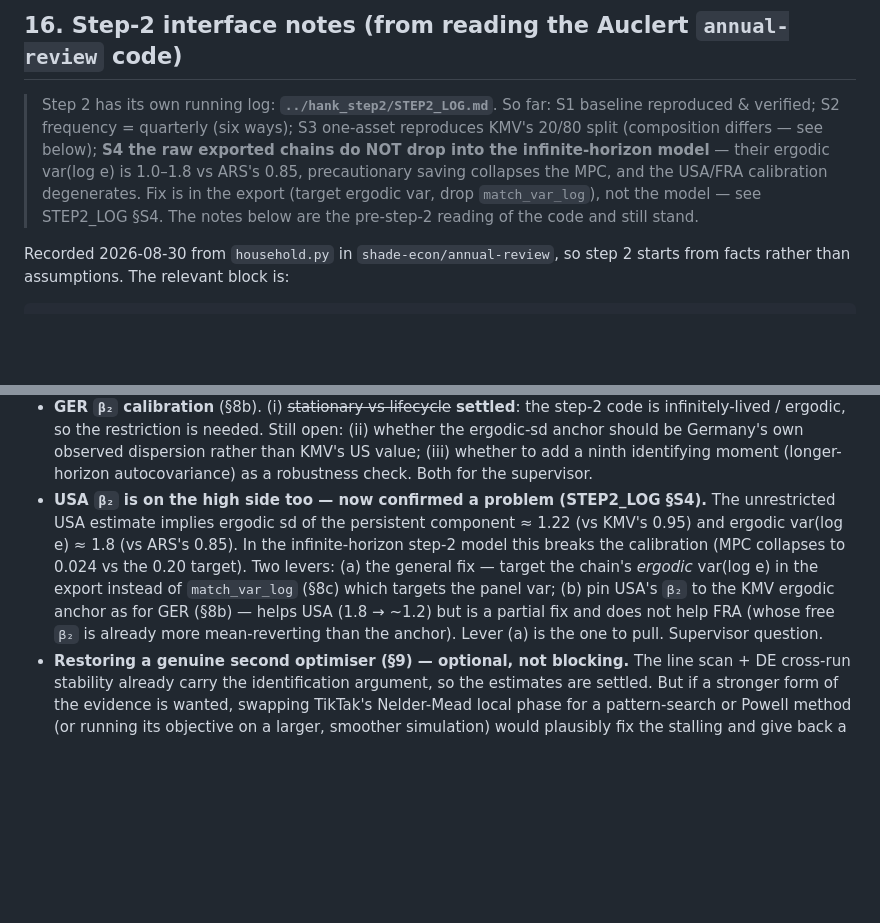
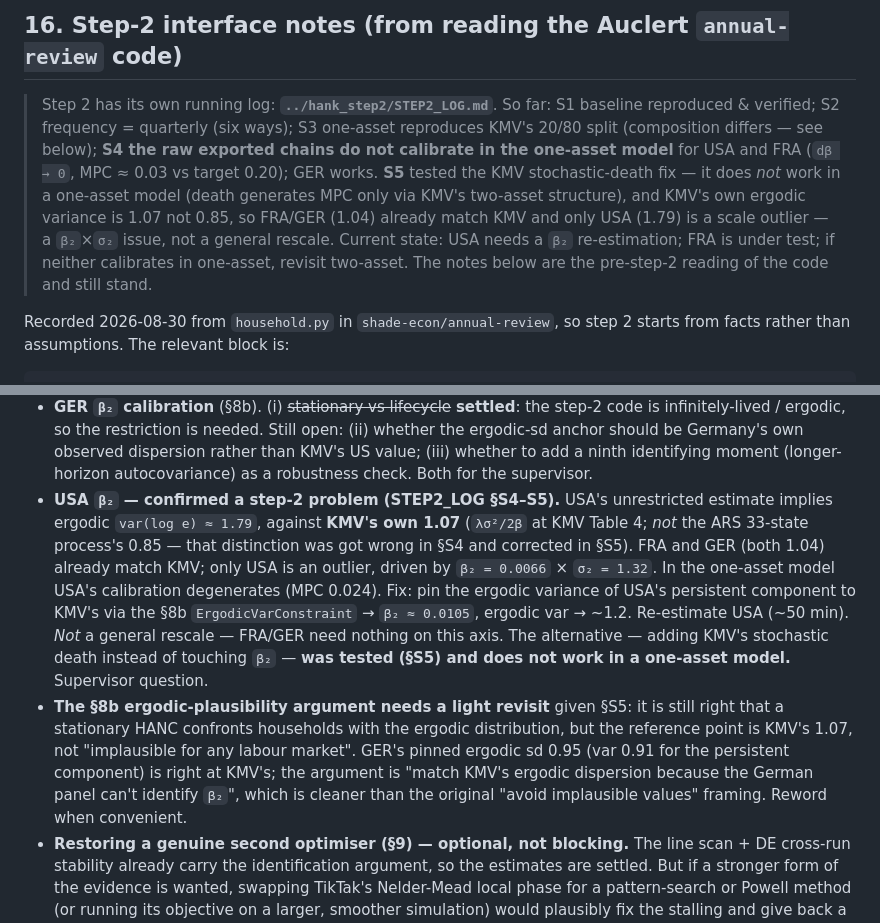
Before and after one commit to LapidaryAcorn/macro_master, a Markdown page: DECISIONS.md, 2 parts joined by grey strips. GitHub-like rendering; blank space fills up the shorter version.

Commit message:
DECISIONS: S5 - KMV death does not fix one-asset; 0.85 rescale withdrawn
- section 16 pointer + USA beta2 open item rewritten: KMV ergodic var is 1.07
  not 0.85; FRA/GER (1.04) already match; only USA (1.79) is an outlier and it
  is a beta2 x sigma2 issue, fix by pinning USA's ergodic var (section 8b), not
  a general rescale.
- KMV stochastic-death alternative tested (STEP2_LOG S5) - does not generate MPC
  in a one-asset model.
- section 8b ergodic-plausibility framing flagged for a light reword.

Co-Authored-By: Claude Sonnet 5 <noreply@anthropic.com>

```diff
--- a/DECISIONS.md
+++ b/DECISIONS.md
@@ -776,12 +776,15 @@ stronger than leaving them to be discovered.
 > Step 2 has its own running log: **`../hank_step2/STEP2_LOG.md`**. So far:
 > S1 baseline reproduced & verified; S2 frequency = quarterly (six ways); S3
 > one-asset reproduces KMV's 20/80 split (composition differs — see below);
-> **S4 the raw exported chains do NOT drop into the infinite-horizon model** —
-> their ergodic var(log e) is 1.0–1.8 vs ARS's 0.85, precautionary saving
-> collapses the MPC, and the USA/FRA calibration degenerates. Fix is in the
-> export (target ergodic var, drop `match_var_log`), not the model — see
-> STEP2_LOG §S4. The notes below are the pre-step-2 reading of the code and
-> still stand.
+> **S4 the raw exported chains do not calibrate in the one-asset model** for
+> USA and FRA (`dβ → 0`, MPC ≈ 0.03 vs target 0.20); GER works. **S5** tested
+> the KMV stochastic-death fix — it does *not* work in a one-asset model (death
+> generates MPC only via KMV's two-asset structure), and KMV's own ergodic
+> variance is 1.07 not 0.85, so FRA/GER (1.04) already match KMV and only USA
+> (1.79) is a scale outlier — a `β₂`×`σ₂` issue, not a general rescale. Current
+> state: USA needs a `β₂` re-estimation; FRA is under test; if neither
+> calibrates in one-asset, revisit two-asset. The notes below are the
+> pre-step-2 reading of the code and still stand.
 
 Recorded 2026-08-30 from `household.py` in `shade-econ/annual-review`, so step 2
 starts from facts rather than assumptions. The relevant block is:
@@ -854,16 +857,25 @@ starts from facts rather than assumptions. The relevant block is:
   dispersion rather than KMV's US value; (iii) whether to add a ninth identifying
   moment (longer-horizon autocovariance) as a robustness check. Both for the
   supervisor.
-- **USA `β₂` is on the high side too — now confirmed a problem (STEP2_LOG §S4).**
-  The unrestricted USA estimate implies ergodic sd of the persistent component
-  ≈ 1.22 (vs KMV's 0.95) and ergodic var(log e) ≈ 1.8 (vs ARS's 0.85). In the
-  infinite-horizon step-2 model this breaks the calibration (MPC collapses to
-  0.024 vs the 0.20 target). Two levers: (a) the general fix — target the
-  chain's *ergodic* var(log e) in the export instead of `match_var_log`
-  (§8c) which targets the panel var; (b) pin USA's `β₂` to the KMV ergodic
-  anchor as for GER (§8b) — helps USA (1.8 → ~1.2) but is a partial fix and does
-  not help FRA (whose free `β₂` is already more mean-reverting than the anchor).
-  Lever (a) is the one to pull. Supervisor question.
+- **USA `β₂` — confirmed a step-2 problem (STEP2_LOG §S4–S5).** USA's
+  unrestricted estimate implies ergodic `var(log e) ≈ 1.79`, against **KMV's own
+  1.07** (`λσ²/2β` at KMV Table 4; *not* the ARS 33-state process's 0.85 — that
+  distinction was got wrong in §S4 and corrected in §S5). FRA and GER (both
+  1.04) already match KMV; only USA is an outlier, driven by `β₂ = 0.0066` ×
+  `σ₂ = 1.32`. In the one-asset model USA's calibration degenerates (MPC 0.024).
+  Fix: pin the ergodic variance of USA's persistent component to KMV's via the
+  §8b `ErgodicVarConstraint` → `β₂ ≈ 0.0105`, ergodic var → ~1.2. Re-estimate
+  USA (~50 min). *Not* a general rescale — FRA/GER need nothing on this axis.
+  The alternative — adding KMV's stochastic death instead of touching `β₂` —
+  **was tested (§S5) and does not work in a one-asset model.** Supervisor
+  question.
+- **The §8b ergodic-plausibility argument needs a light revisit** given §S5:
+  it is still right that a stationary HANC confronts households with the ergodic
+  distribution, but the reference point is KMV's 1.07, not "implausible for any
+  labour market". GER's pinned ergodic sd 0.95 (var 0.91 for the persistent
+  component) is right at KMV's; the argument is "match KMV's ergodic dispersion
+  because the German panel can't identify `β₂`", which is cleaner than the
+  original "avoid implausible values" framing. Reword when convenient.
 - **Restoring a genuine second optimiser (§9) — optional, not blocking.** The
   line scan + DE cross-run stability already carry the identification argument,
   so the estimates are settled. But if a stronger form of the evidence is wanted,
```
